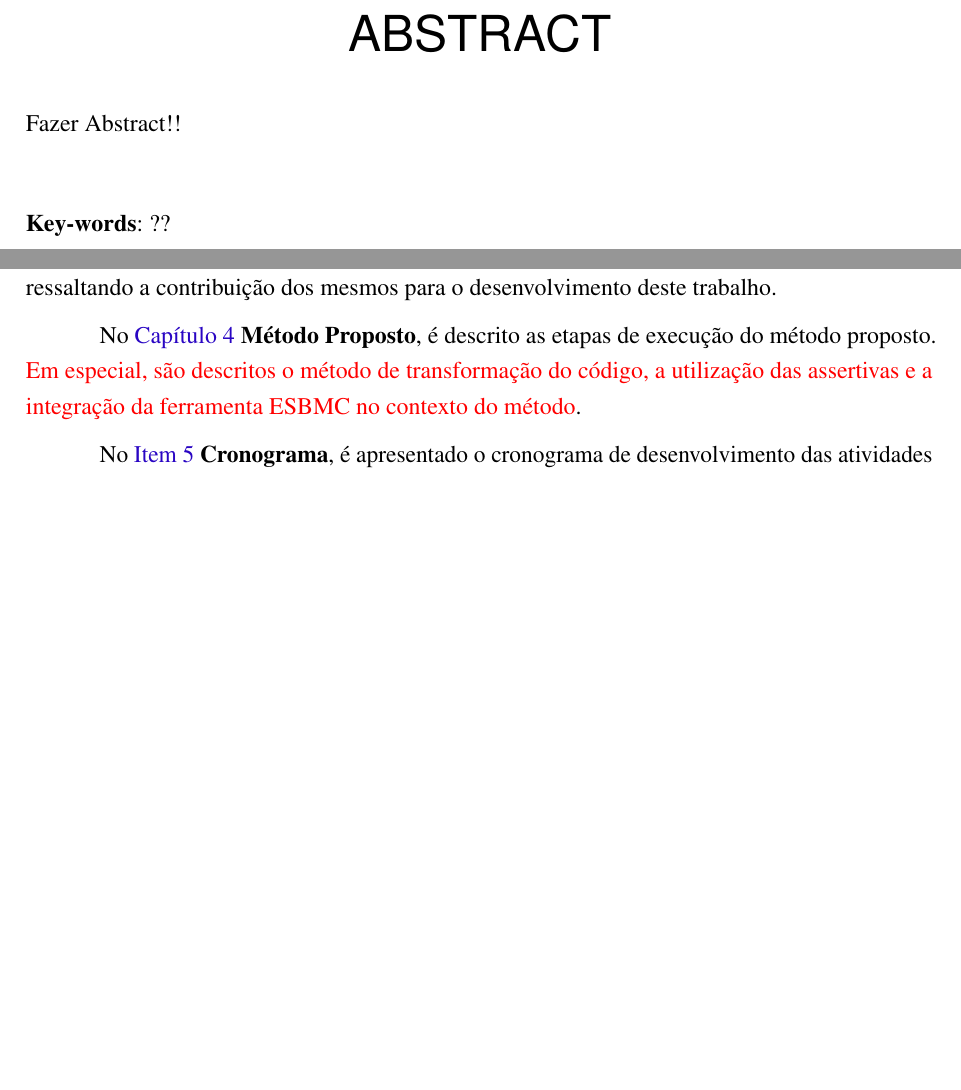
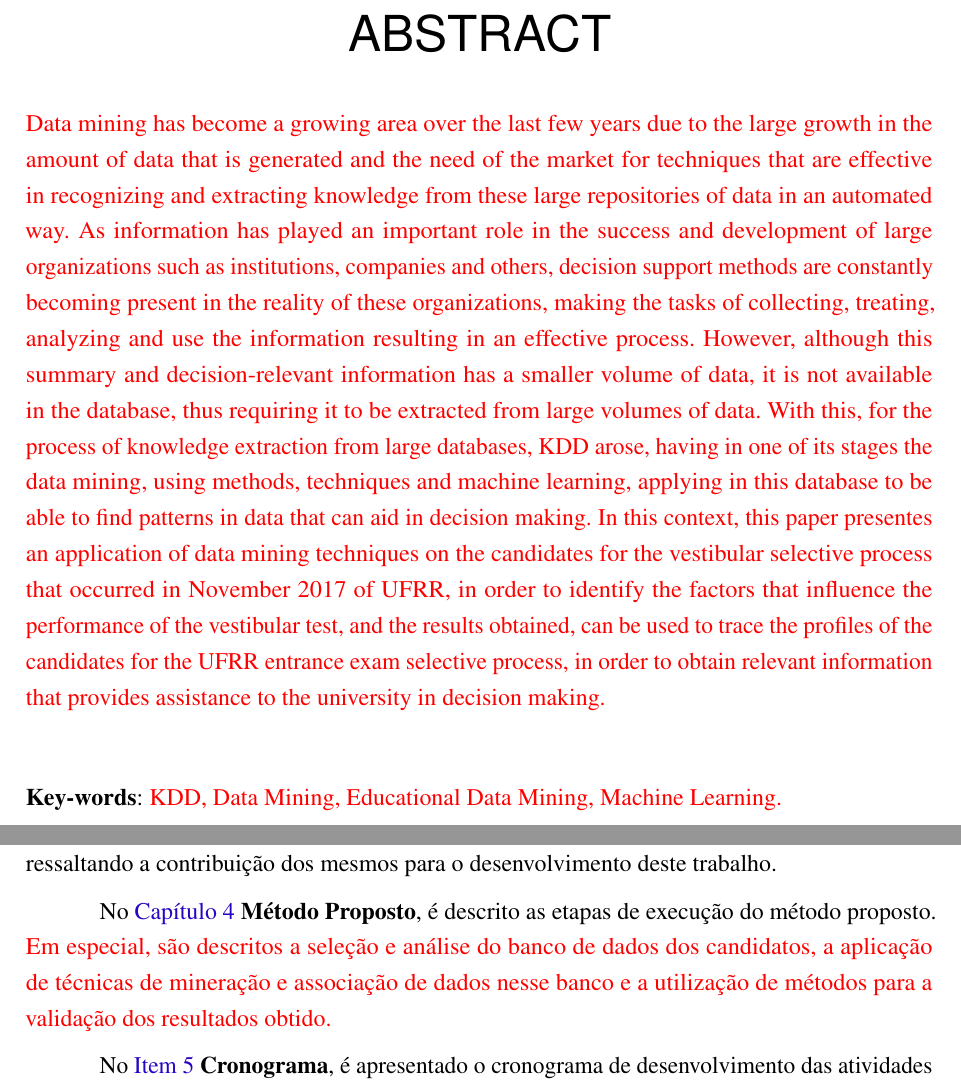
Before and after one commit to reuspar/monografia-janderson, a LaTeX thesis (main.tex, which reads Sections/Introducao.tex): two parts of pages 8 and 17 of 51, joined at a grey line, cut so that both start at the same text, the shorter picture padded with empty space. Compiled offline with pdfLaTeX.

Commit message:
Abstract

```diff
--- a/Sections/Introducao.tex
+++ b/Sections/Introducao.tex
@@ -108,7 +108,7 @@ No \autoref{chapter:conceitos} \textbf{Conceitos e Definições}, são apresenta
 No \autoref{chapter:correlatos} \textbf{Trabalhos Correlatos}, será apresentado os resultados alcançados de outras pesquisas similares, analisando artigos, dissertações e trabalho econclusão de curso e ressaltando a contribuição dos mesmos para o desenvolvimento deste trabalho.
 
 \par
-No \autoref{chapter:metodo} \textbf{Método Proposto}, é descrito as etapas de execução do método proposto. \textcolor{red}{Em especial, são descritos o método de transformação do código, a utilização das assertivas e a integração da ferramenta ESBMC no contexto do método}.
+No \autoref{chapter:metodo} \textbf{Método Proposto}, é descrito as etapas de execução do método proposto. \textcolor{red}{Em especial, são descritos a seleção e análise do banco de dados dos candidatos, a aplicação de técnicas de mineração e associação de dados nesse banco e a utilização de métodos para a validação dos resultados obtido.}
 
 \par
 No \autoref{chapter:cronograma} \textbf{Cronograma}, é apresentado o cronograma de desenvolvimento das atividades que serão realizadas no TCC I e II. %descreve-se a execução de uma avaliação experimental sobre o método proposto, bem como,
--- a/main.tex
+++ b/main.tex
@@ -298,12 +298,12 @@ Fazer agradecimentos!!
 
 \begin{resumo}[Abstract]
  \begin{otherlanguage*}{english}
-   Fazer Abstract!!
+   \textcolor{red}{Data mining has become a growing area over the last few years due to the large growth in the amount of data that is generated and the need of the market for techniques that are effective in recognizing and extracting knowledge from these large repositories of data in an automated way. As information has played an important role in the success and development of large organizations such as institutions, companies and others, decision support methods are constantly becoming present in the reality of these organizations, making the tasks of collecting, treating, analyzing and use the information resulting in an effective process. However, although this summary and decision-relevant information has a smaller volume of data, it is not available in the database, thus requiring it to be extracted from large volumes of data. With this, for the process of knowledge extraction from large databases, KDD arose, having in one of its stages the data mining, using methods, techniques and machine learning, applying in this database to be able to find patterns in data that can aid in decision making. In this context, this paper presentes an application of data mining techniques on the candidates for the vestibular selective process that occurred in November 2017 of UFRR, in order to identify the factors that influence the performance of the vestibular test, and the results obtained, can be used to trace the profiles of the candidates for the UFRR entrance exam selective process, in order to obtain relevant information that provides assistance to the university in decision making.}
 
    \vspace{\onelineskip}
 
    \noindent
-   \textbf{Key-words}: ??
+   \textbf{Key-words}: \textcolor{red}{KDD, Data Mining, Educational Data Mining, Machine Learning.}
  \end{otherlanguage*}
 \end{resumo}
 % ---
```
Also changed, not shown: Sections/Trabalhos_correlatos.tex (+1 -1 lines).
